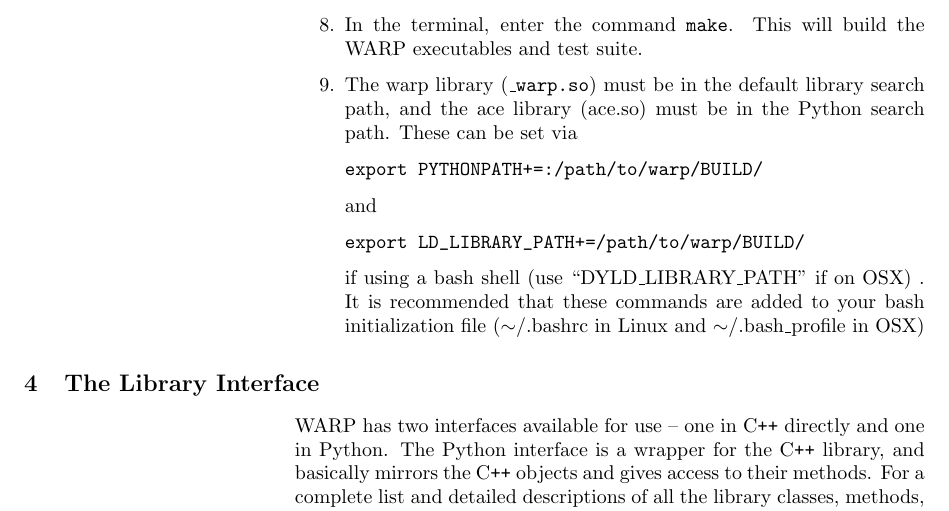
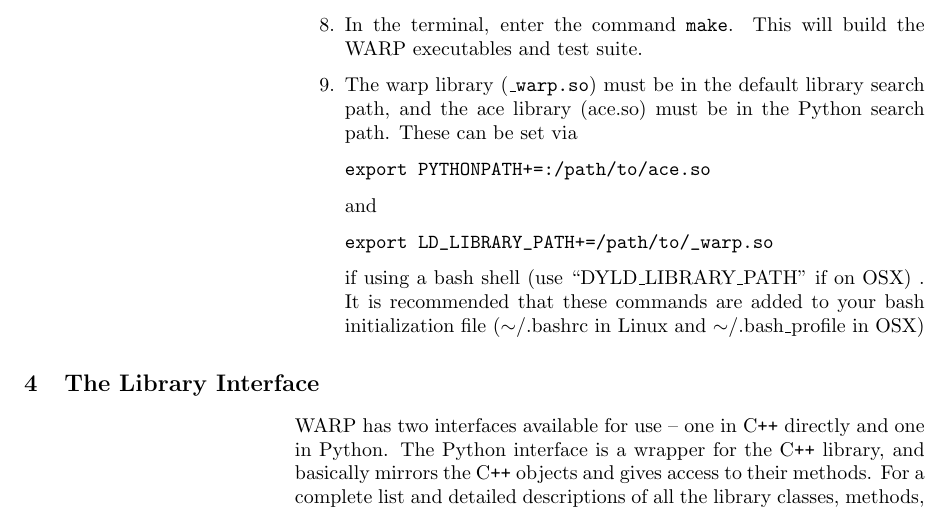
Before and after one commit to weft/warp, a LaTeX document (userguide/userguide.tex): part of page 6 of 13, cut so that both start at the same text. Compiled offline with pdfLaTeX.

Commit message:
small change to useguide

```diff
--- a/userguide/userguide.tex
+++ b/userguide/userguide.tex
@@ -190,10 +190,10 @@ and necessary for your system.}
 suite.}
 \item{The warp library (\texttt{\_warp.so}) must be in the default library search path, and the ace library (ace.so) must be in the Python search path.  These can be set via
 \begin{verbatim}
-export PYTHONPATH+=:/path/to/warp/BUILD/
+export PYTHONPATH+=:/path/to/ace.so
 \end{verbatim} and
 \begin{verbatim}
-export LD_LIBRARY_PATH+=/path/to/warp/BUILD/
+export LD_LIBRARY_PATH+=/path/to/_warp.so
 \end{verbatim}
 if using a bash shell (use ``DYLD\_LIBRARY\_PATH'' if on OSX) .  It is recommended that these commands are added to your bash initialization file ($\sim$/.bashrc in Linux and $\sim$/.bash\texttt{\_}profile in OSX)}
 \end{enumerate}
```
Also changed, not shown: Documentation/userguide.pdf.
